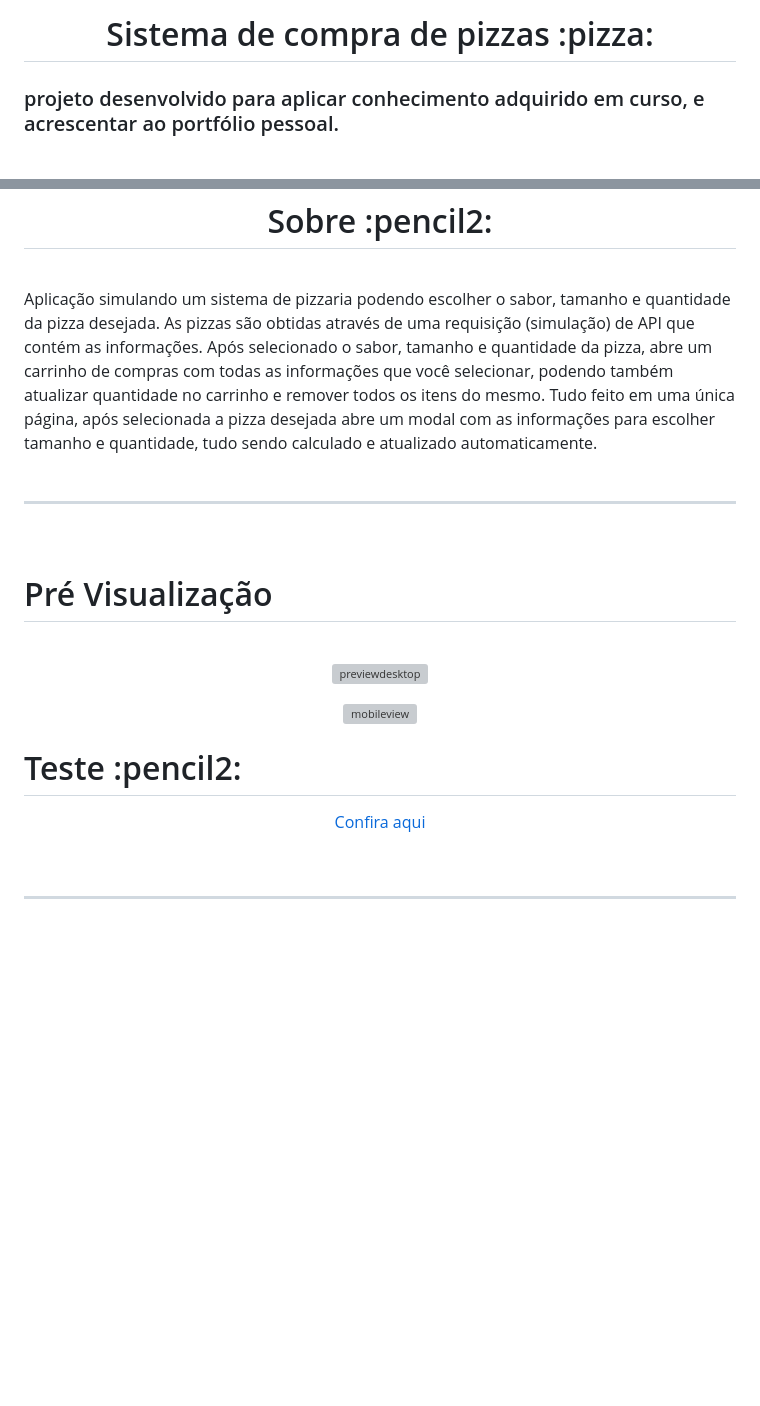
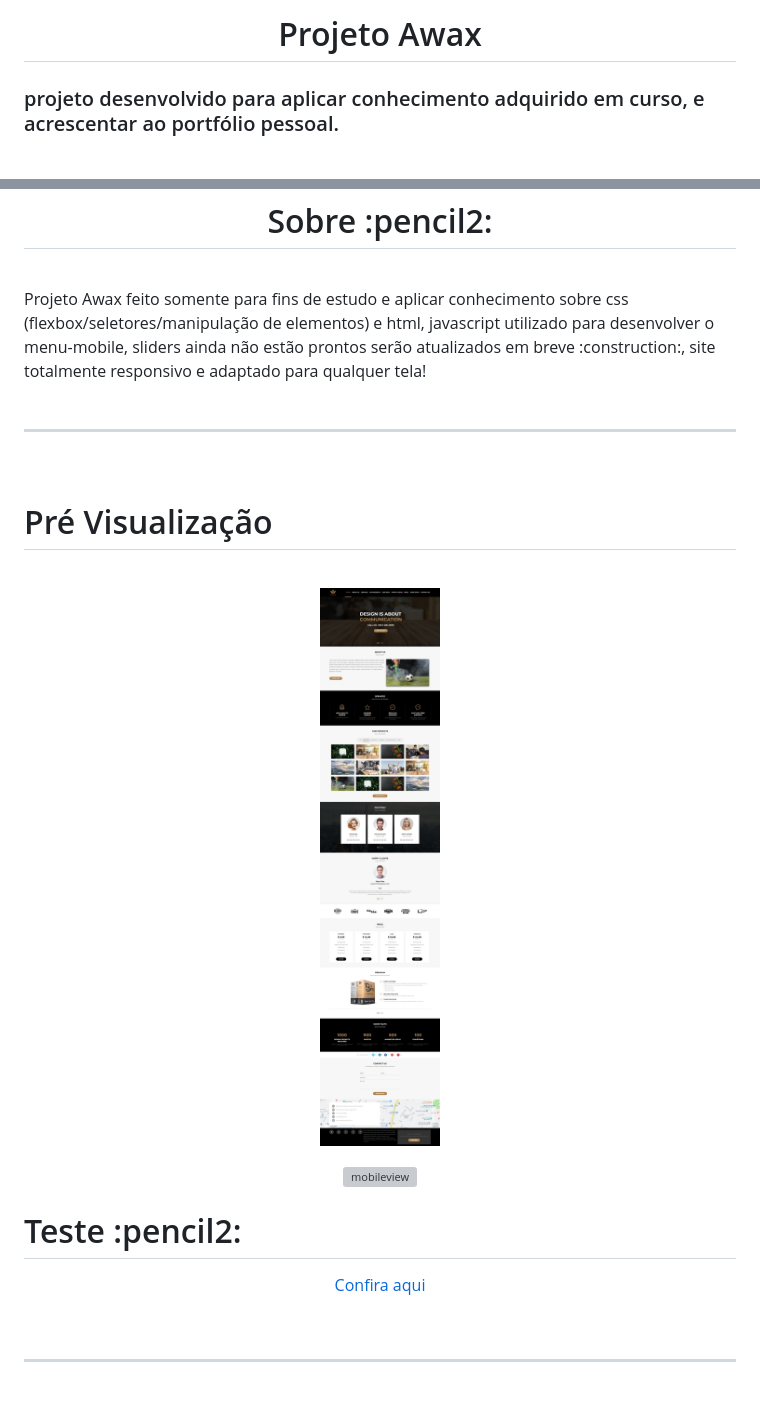
Before and after one commit to FernandoBardelli/projeto-awax, a Markdown page: readme.md, 2 parts joined by grey strips. GitHub-like rendering; pictures changed too: assets/images/preview.jpeg (added); blank space fills up the shorter version; grey boxes are pictures that could not be loaded.

Commit message:
alterando readme!

```diff
--- a/readme.md
+++ b/readme.md
@@ -1,4 +1,4 @@
-<h1 align="center">Sistema de compra de pizzas :pizza:</h1>
+<h1 align="center">Projeto Awax</h1>
 
 <h3>projeto desenvolvido para aplicar conhecimento adquirido em curso, e acrescentar ao portfólio pessoal.</h3>
 <br/><hr><br/>
@@ -16,13 +16,13 @@
 <div id="sobre">
     <h1 align="center">Sobre :pencil2:</h1>
     <br/>
-    Aplicação simulando um sistema de pizzaria podendo escolher o sabor, tamanho e quantidade da pizza desejada. As pizzas são obtidas através de uma requisição (simulação) de API que contém as informações. Após selecionado o sabor, tamanho e quantidade da pizza, abre um carrinho de compras com todas as informações que você selecionar, podendo também atualizar quantidade no carrinho e remover todos os itens do mesmo. Tudo feito em uma única página, após selecionada a pizza desejada abre um modal com as informações para escolher tamanho e quantidade, tudo sendo calculado e atualizado automaticamente.
+    Projeto Awax feito somente para fins de estudo e aplicar conhecimento sobre css (flexbox/seletores/manipulação de elementos) e html, javascript utilizado para desenvolver o menu-mobile, sliders ainda não estão prontos serão atualizados em breve :construction:, site totalmente responsivo e adaptado para qualquer tela!
 </div>
 <br/><hr><br/>
 <div id="preview">
     <h1>Pré Visualização</h1>
     <br/>
     <p align="center">
-    <img src="images/preview.jpeg" alt="previewdesktop"/>
+    <img src="assets/images/preview.jpeg" alt="previewdesktop"/>
     </p>
     <p align="center">
```
Also changed, not shown: other parts of readme.md (+2 -2 lines), assets/images/preview-mobile.png (added).
